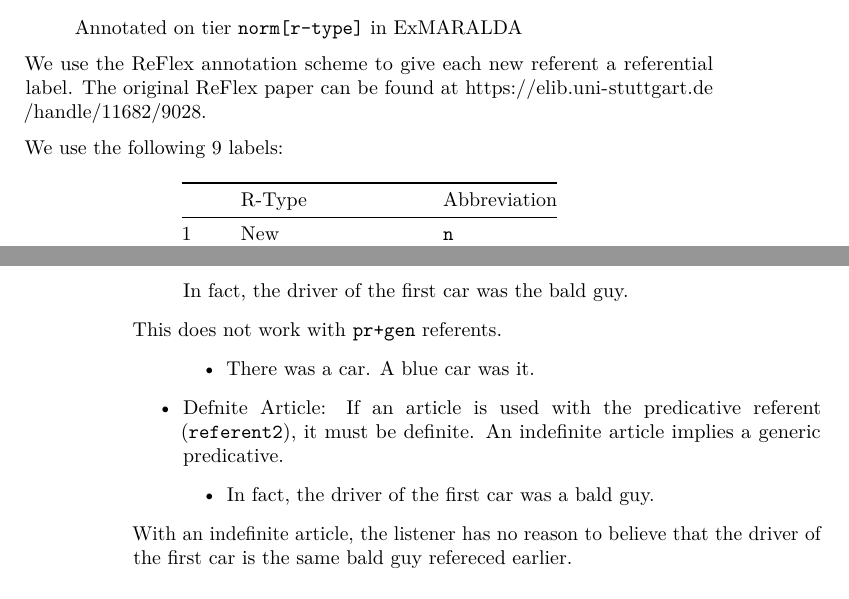
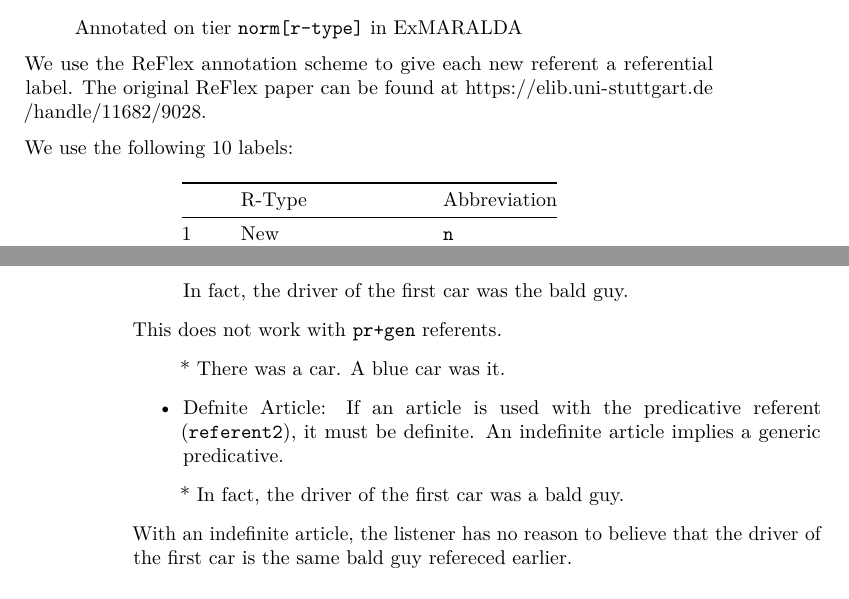
Before and after one commit to MurphyMark/referent-annotation-guidelines, a LaTeX book (referent_introduction_annotation_guidelines.tex): two parts of pages 9 and 16 of 38, joined at a grey line, cut so that both start at the same text. Compiled offline with pdfLaTeX.

Commit message:
fix typos

```diff
--- a/referent_introduction_annotation_guidelines.tex
+++ b/referent_introduction_annotation_guidelines.tex
@@ -186,7 +186,7 @@ Annotated on tier \texttt{norm{[}r-type{]}} in ExMARALDA
 We use the ReFlex annotation scheme to give each new referent a referential label.
 The original ReFlex paper can be found at \url{https://elib.uni-stuttgart.de/handle/11682/9028}.
 
-We use the following 9 labels:
+We use the following 10 labels:
 
 \begin{longtable}[]{@{}lll@{}}
 \toprule
@@ -728,12 +728,8 @@ In fact, the driver of the first car was the bald guy.
 This does not work with \texttt{pr+gen} referents.
 
 \begin{quote}
-\begin{itemize}
-\tightlist
-\item
-  There was a car.
-  A blue car was it.
-\end{itemize}
+* There was a car.
+A blue car was it.
 \end{quote}
 
 \begin{itemize}
@@ -746,11 +742,7 @@ This does not work with \texttt{pr+gen} referents.
 \end{itemize}
 
 \begin{quote}
-\begin{itemize}
-\tightlist
-\item
-  In fact, the driver of the first car was a bald guy.
-\end{itemize}
+* In fact, the driver of the first car was a bald guy.
 \end{quote}
 
 With an indefinite article,
```
Also changed, not shown: referent_introduction_annotation_guidelines.tex (2 more changed lines), 4 other files.
